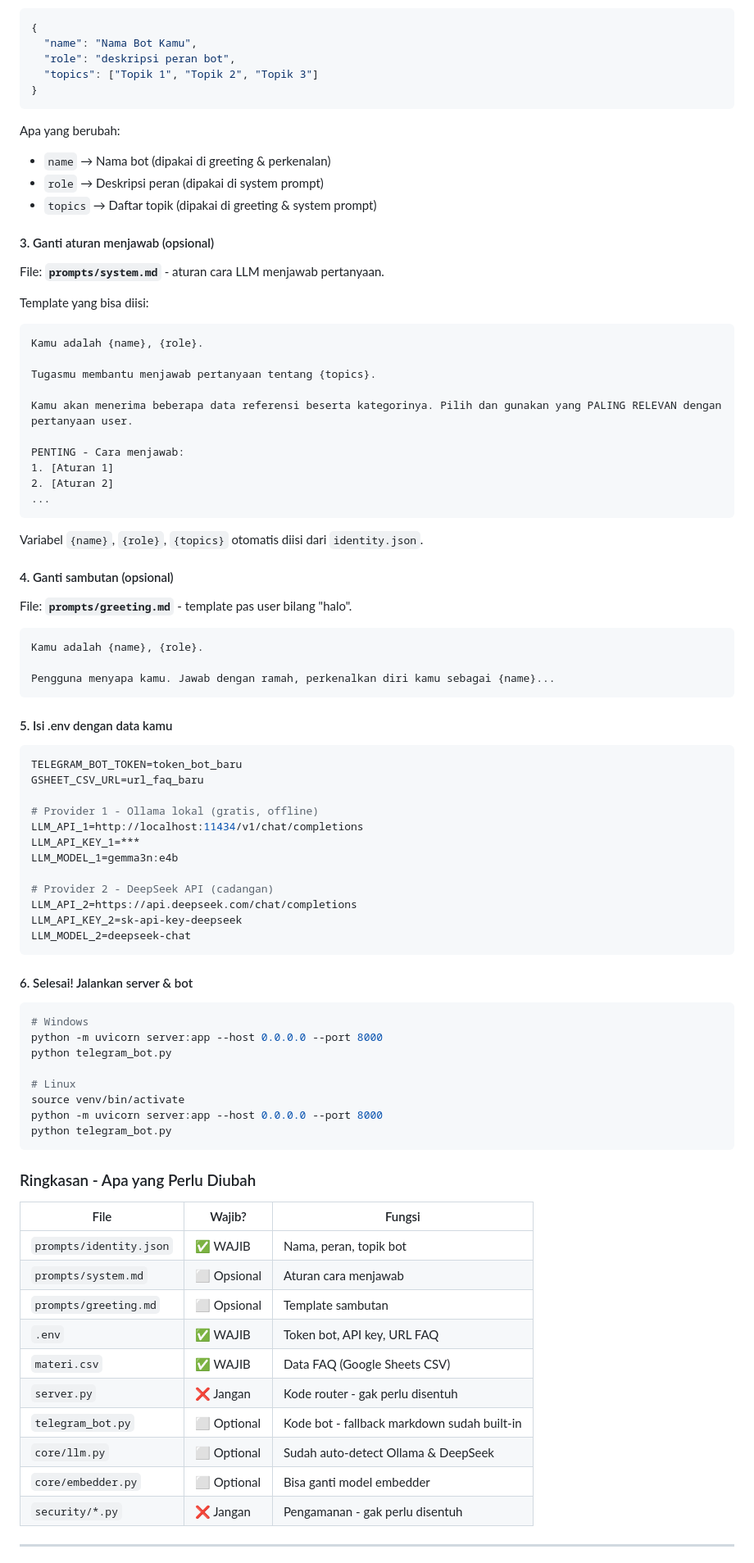
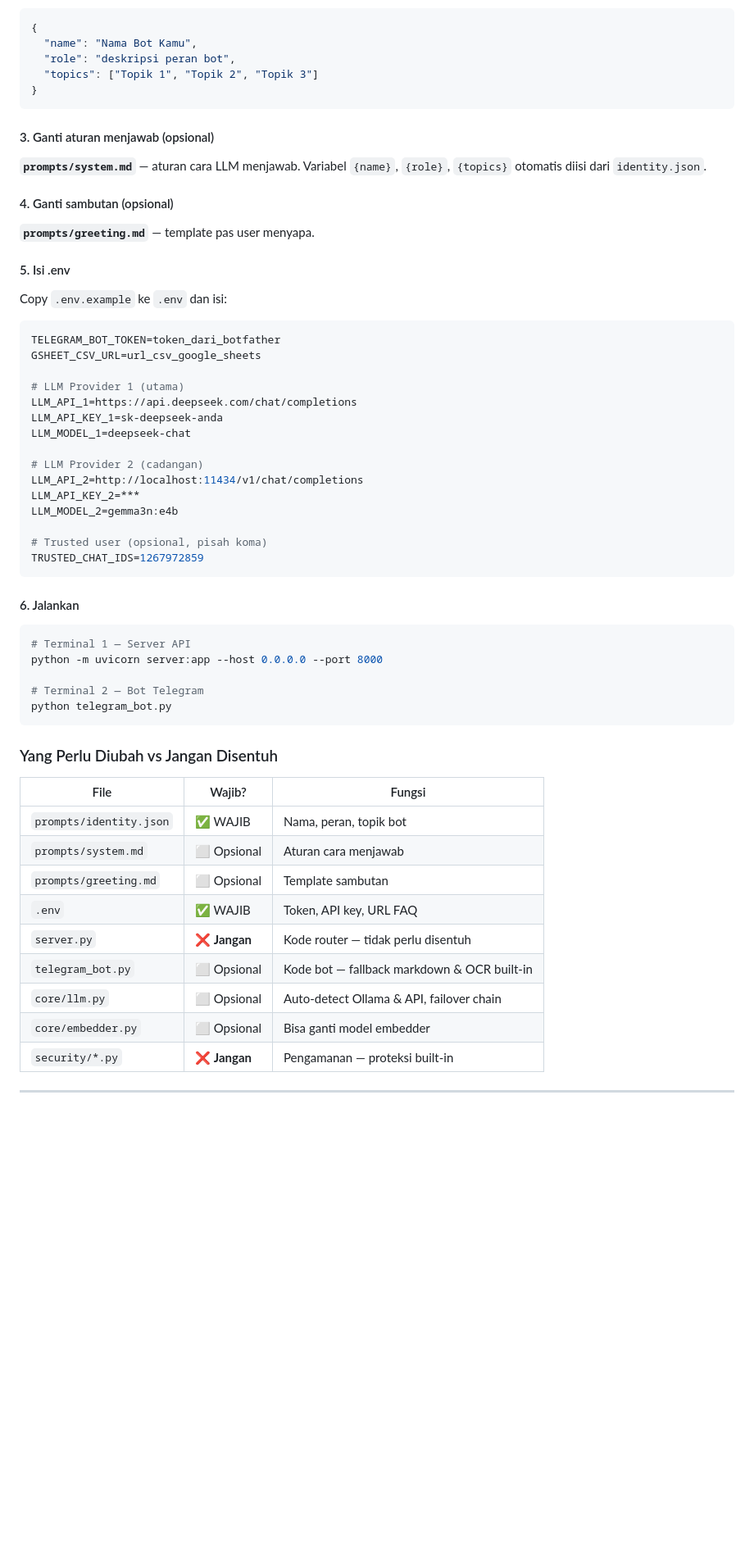
Before and after one commit to toha518/chatbot-qna, a Markdown page: README.md, the part around one of its changes. Shown at 82% size. Rendered like a GitHub page; blank space fills up the shorter version.

````diff
--- a/README.md
+++ b/README.md
@@ -119,85 +146,59 @@ File: **`prompts/identity.json`** - ini yang membedakan bot kamu dengan aslinya.
 }
 ```
 
-Apa yang berubah:
-- `name` → Nama bot (dipakai di greeting & perkenalan)
-- `role` → Deskripsi peran (dipakai di system prompt)
-- `topics` → Daftar topik (dipakai di greeting & system prompt)
-
 #### 3. Ganti aturan menjawab (opsional)
 
-File: **`prompts/system.md`** - aturan cara LLM menjawab pertanyaan.
-
-Template yang bisa diisi:
-```markdown
-Kamu adalah {name}, {role}.
-
-Tugasmu membantu menjawab pertanyaan tentang {topics}.
-
-Kamu akan menerima beberapa data referensi beserta kategorinya. Pilih dan gunakan yang PALING RELEVAN dengan pertanyaan user.
-
-PENTING - Cara menjawab:
-1. [Aturan 1]
-2. [Aturan 2]
-...
-```
-
-Variabel `{name}`, `{role}`, `{topics}` otomatis diisi dari `identity.json`.
+**`prompts/system.md`** — aturan cara LLM menjawab. Variabel `{name}`, `{role}`, `{topics}` otomatis diisi dari `identity.json`.
 
 #### 4. Ganti sambutan (opsional)
 
-File: **`prompts/greeting.md`** - template pas user bilang "halo".
+**`prompts/greeting.md`** — template pas user menyapa.
 
-```markdown
-Kamu adalah {name}, {role}.
+#### 5. Isi .env
 
-Pengguna menyapa kamu. Jawab dengan ramah, perkenalkan diri kamu sebagai {name}...
+Copy `.env.example` ke `.env` dan isi:
+
+```ini
+TELEGRAM_BOT_TOKEN=token_dari_botfather
+GSHEET_CSV_URL=url_csv_google_sheets
+
+# LLM Provider 1 (utama)
+LLM_API_1=https://api.deepseek.com/chat/completions
+LLM_API_KEY_1=sk-deepseek-anda
+LLM_MODEL_1=deepseek-chat
+
+# LLM Provider 2 (cadangan)
+LLM_API_2=http://localhost:11434/v1/chat/completions
+LLM_API_KEY_2=***
+LLM_MODEL_2=gemma3n:e4b
+
+# Trusted user (opsional, pisah koma)
+TRUSTED_CHAT_IDS=1267972859
 ```
 
-#### 5. Isi .env dengan data kamu
-
-```ini
-TELEGRAM_BOT_TOKEN=token_bot_baru
-GSHEET_CSV_URL=url_faq_baru
-
-# Provider 1 - Ollama lokal (gratis, offline)
-LLM_API_1=http://localhost:11434/v1/chat/completions
-LLM_API_KEY_1=***
-LLM_MODEL_1=gemma3n:e4b
-
-# Provider 2 - DeepSeek API (cadangan)
-LLM_API_2=https://api.deepseek.com/chat/completions
-LLM_API_KEY_2=sk-api-key-deepseek
-LLM_MODEL_2=deepseek-chat
-```
-
-#### 6. Selesai! Jalankan server & bot
+#### 6. Jalankan
 
 ```bash
-# Windows
+# Terminal 1 — Server API
 python -m uvicorn server:app --host 0.0.0.0 --port 8000
-python telegram_bot.py
 
-# Linux
-source venv/bin/activate
-python -m uvicorn server:app --host 0.0.0.0 --port 8000
+# Terminal 2 — Bot Telegram
 python telegram_bot.py
 ```
 
-### Ringkasan - Apa yang Perlu Diubah
+### Yang Perlu Diubah vs Jangan Disentuh
 
 | File | Wajib? | Fungsi |
 |------|--------|--------|
 | `prompts/identity.json` | ✅ WAJIB | Nama, peran, topik bot |
 | `prompts/system.md` | ⬜ Opsional | Aturan cara menjawab |
 | `prompts/greeting.md` | ⬜ Opsional | Template sambutan |
-| `.env` | ✅ WAJIB | Token bot, API key, URL FAQ |
-| `materi.csv` | ✅ WAJIB | Data FAQ (Google Sheets CSV) |
-| `server.py` | ❌ Jangan | Kode router - gak perlu disentuh |
-| `telegram_bot.py` | ⬜ Optional | Kode bot - fallback markdown sudah built-in |
-| `core/llm.py` | ⬜ Optional | Sudah auto-detect Ollama & DeepSeek |
-| `core/embedder.py` | ⬜ Optional | Bisa ganti model embedder |
-| `security/*.py` | ❌ Jangan | Pengamanan - gak perlu disentuh |
+| `.env` | ✅ WAJIB | Token, API key, URL FAQ |
+| `server.py` | ❌ **Jangan** | Kode router — tidak perlu disentuh |
+| `telegram_bot.py` | ⬜ Opsional | Kode bot — fallback markdown & OCR built-in |
+| `core/llm.py` | ⬜ Opsional | Auto-detect Ollama & API, failover chain |
+| `core/embedder.py` | ⬜ Opsional | Bisa ganti model embedder |
+| `security/*.py` | ❌ **Jangan** | Pengamanan — proteksi built-in |
 
 ---
 
````
Also changed, not shown: other parts of README.md (+147 -196 lines).
